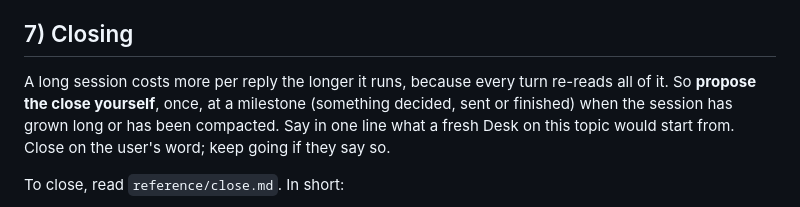
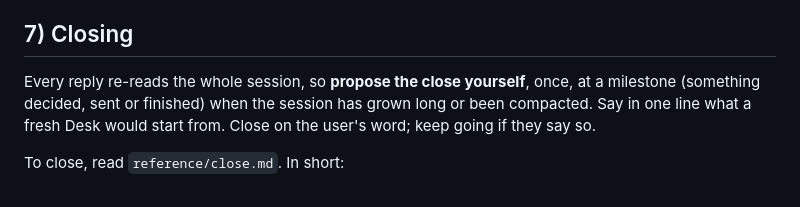
Before and after one commit to rivera-ernesto/desks, a Markdown page: skills/desk/SKILL.md, the part around one of its changes. GitHub-like rendering.

```diff
--- a/skills/desk/SKILL.md
+++ b/skills/desk/SKILL.md
@@ -213,10 +204,9 @@ Read `reference/surfaces.md` before the first browser, screen or phone-simulator
 
 ## 7) Closing
 
-A long session costs more per reply the longer it runs, because every turn re-reads all of it.
-So **propose the close yourself**, once, at a milestone (something decided, sent or finished) when
-the session has grown long or has been compacted. Say in one line what a fresh Desk on this topic
-would start from. Close on the user's word; keep going if they say so.
+Every reply re-reads the whole session, so **propose the close yourself**, once, at a milestone
+(something decided, sent or finished) when the session has grown long or been compacted. Say in one
+line what a fresh Desk would start from. Close on the user's word; keep going if they say so.
 
 To close, read `reference/close.md`. In short:
 
```
Also changed, not shown: other parts of skills/desk/SKILL.md (+20 -33 lines).
